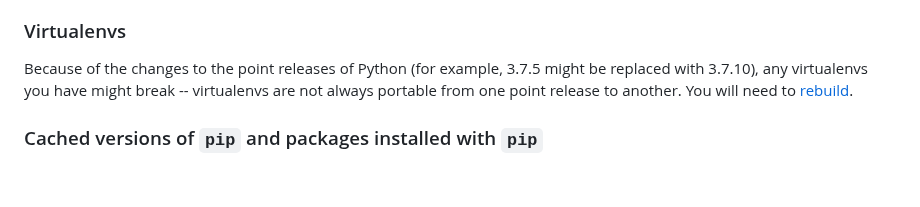
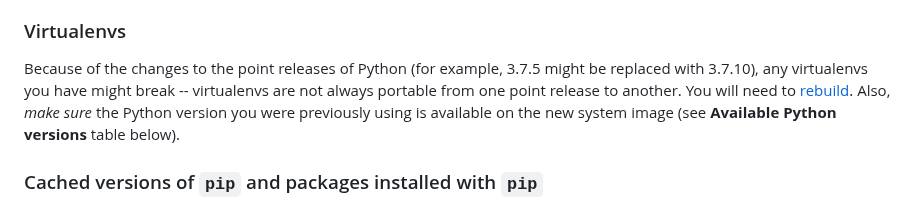
Before and after one commit to pythonanywhere/help_pages, a Markdown page: articles/ChangingSystemImage.md, the part around the change. GitHub-like rendering; blank space fills up the shorter version.

Commit message:
Changing system image: added info about availabale Python versions in the context of venvs.  by Piotr

```diff
--- a/articles/ChangingSystemImage.md
+++ b/articles/ChangingSystemImage.md
@@ -57,7 +57,9 @@ Because of the changes to the point releases of Python
 (for example, 3.7.5 might be replaced with 3.7.10), any
 virtualenvs you have might break -- virtualenvs are not always
 portable from one point release to another. You will need to
-[rebuild](/pages/RebuildingVirtualenvs).
+[rebuild](/pages/RebuildingVirtualenvs).  Also, *make sure* the Python
+version you were previously using is available on the new system image
+(see **Available Python versions** table below).
 
 ### Cached versions of `pip` and packages installed with `pip`
 
```
